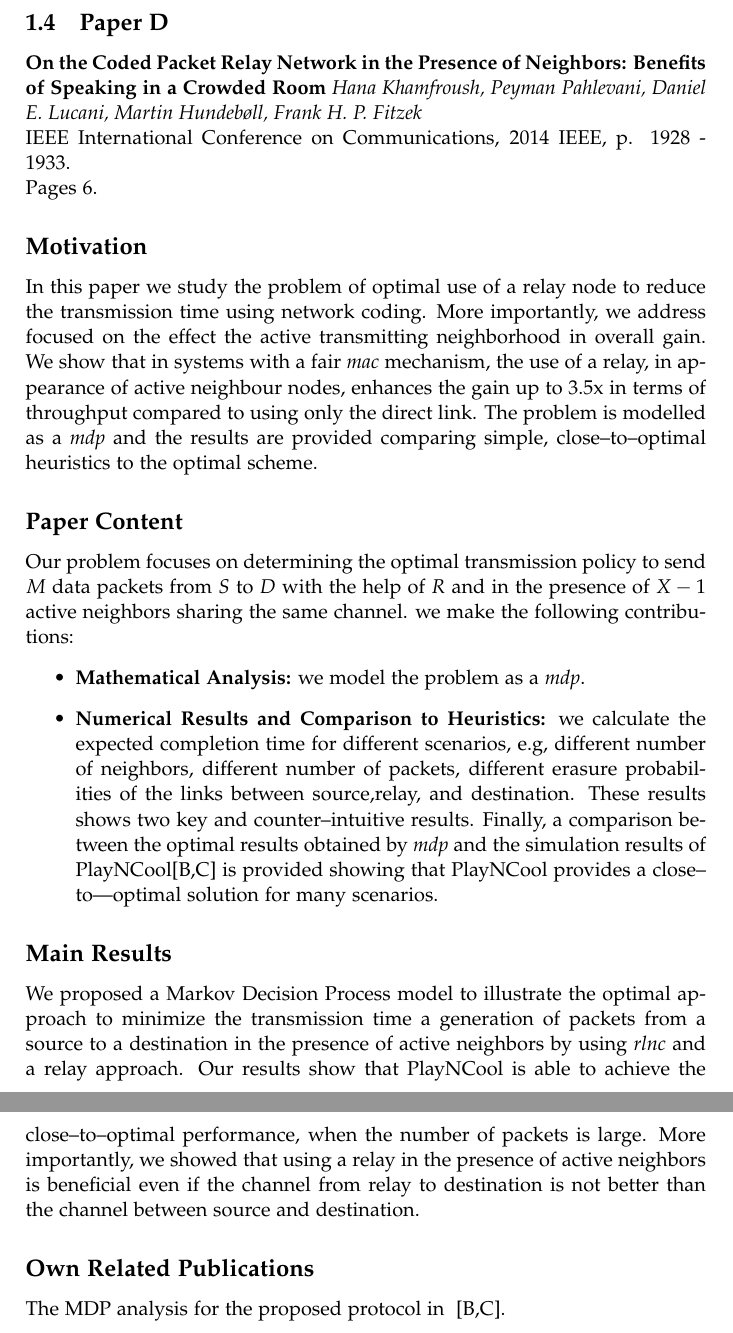
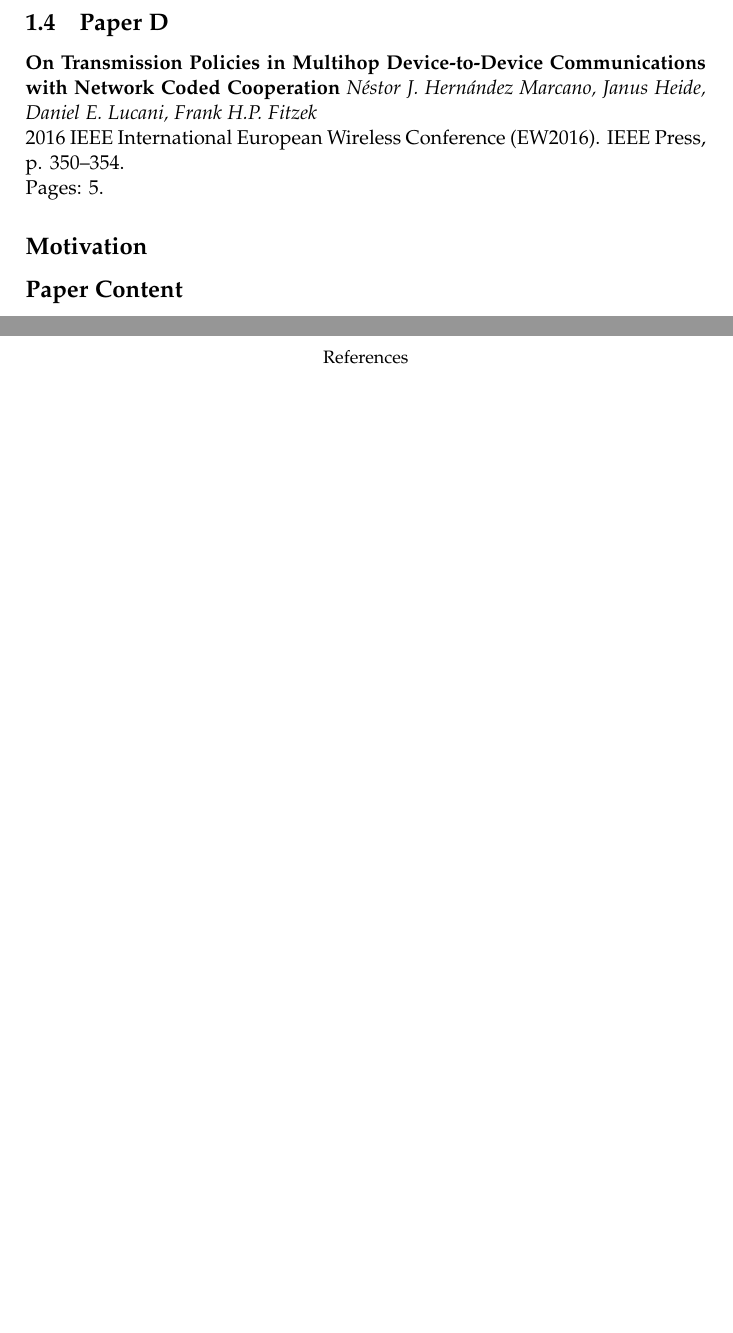
Before and after one commit to nestorjhernandezm/phd-thesis, a LaTeX thesis (master.tex, which reads introduction/contributions.tex): two parts of pages 23 and 24 of 73 before the commit and two parts of pages 21 and 22 of 69 after it, joined at a grey line, cut so that both start at the same text, the shorter picture padded with empty space. Compiled offline with pdfLaTeX.

Commit message:
First paper description

```diff
--- a/introduction/contributions.tex
+++ b/introduction/contributions.tex
@@ -41,0 +40 @@ In this paper, we introduced a local optimization protocol using network coding
+\textit{N\'estor J. Hern\'andez Marcano, Morten V. Pedersen, P\'eter
@@ -51,24 +53,25 @@ This paper provides the implementation details of the protocol introduced in [\r
 
 
 \subsection{Paper D}
-\textbf{On the Coded Packet Relay Network in the Presence of Neighbors: Benefits of Speaking in a Crowded Room}
-\textit{Hana Khamfroush, Peyman Pahlevani, Daniel E. Lucani, Martin Hundeb{\o}ll, Frank H. P. Fitzek}
-\\  IEEE International Conference on Communications, 2014 IEEE, p. 1928 - 1933.
-\\ Pages 6.
+\textbf{On Transmission Policies in Multihop Device-to-Device Communications
+with Network Coded Cooperation}
+\textit{N\'estor J. Hern\'andez Marcano, Janus Heide, Daniel E. Lucani, Frank H.P. Fitzek}
+\\  2016 IEEE International European Wireless Conference (EW2016). IEEE Press, p. 350--354.
+\\ Pages: 5.
 \subsection*{Motivation}
-In this paper we study the problem of optimal use of a relay node to reduce the transmission time using network coding. More importantly, we address  focused on the effect the active transmitting neighborhood in overall gain. We show that in systems with a fair \textit{mac} mechanism, the use of a relay, in appearance of active neighbour nodes, enhances the gain up to $3.5$x in terms of throughput compared to using only the direct link. The problem is modelled as a \textit{mdp} and the results are provided comparing simple, close--to--optimal heuristics to the optimal scheme.
+% In this paper we study the problem of optimal use of a relay node to reduce the transmission time using network coding. More importantly, we address  focused on the effect the active transmitting neighborhood in overall gain. We show that in systems with a fair \textit{mac} mechanism, the use of a relay, in appearance of active neighbour nodes, enhances the gain up to $3.5$x in terms of throughput compared to using only the direct link. The problem is modelled as a \textit{mdp} and the results are provided comparing simple, close--to--optimal heuristics to the optimal scheme.
 
  \subsection*{Paper Content}
-Our problem focuses on determining the optimal transmission policy to send $M$ data packets from $S$ to $D$ with the help of $R$ and in the presence of $X-1$ active neighbors sharing the same channel. we make the following contributions:
-\begin{itemize}
-\item \textbf{Mathematical Analysis:} we model the problem as a \textit{mdp}.
-\item\textbf{Numerical Results and Comparison to Heuristics:}
-we calculate the expected completion time for different scenarios, e.g,
-different number of neighbors, different number of packets,
-different erasure probabilities of the links between source,relay, and destination. These results shows two key and counter--intuitive results.
-Finally, a comparison between the optimal results obtained by \textit{mdp} and the simulation results of PlayNCool[\ref{paper:paperB},\ref{paper:paperC}] is provided showing that PlayNCool provides a close--to—optimal solution for many scenarios.
-\end{itemize}\subsection*{Main Results}
-We proposed a Markov Decision Process model to illustrate the optimal approach to minimize the transmission time a generation of packets from a source to a destination in the presence of active neighbors by using \textit{rlnc} and a relay approach. Our results show that PlayNCool is able to achieve the close--to--optimal performance, when the number of packets is large. More importantly, we showed that using a relay in the presence of active neighbors is beneficial even if the channel from relay to destination is not better than the channel between source and destination.
-\subsection*{Own Related Publications}
-The MDP analysis for the proposed protocol in ~[\ref{paper:paperB},\ref{paper:paperC}].
+% Our problem focuses on determining the optimal transmission policy to send $M$ data packets from $S$ to $D$ with the help of $R$ and in the presence of $X-1$ active neighbors sharing the same channel. we make the following contributions:
+% \begin{itemize}
+% \item \textbf{Mathematical Analysis:} we model the problem as a \textit{mdp}.
+% \item\textbf{Numerical Results and Comparison to Heuristics:}
+% we calculate the expected completion time for different scenarios, e.g,
+% different number of neighbors, different number of packets,
+% different erasure probabilities of the links between source,relay, and destination. These results shows two key and counter--intuitive results.
+% Finally, a comparison between the optimal results obtained by \textit{mdp} and the simulation results of PlayNCool[\ref{paper:paperB},\ref{paper:paperC}] is provided showing that PlayNCool provides a close--to—optimal solution for many scenarios.
+% \end{itemize}\subsection*{Main Results}
+% We proposed a Markov Decision Process model to illustrate the optimal approach to minimize the transmission time a generation of packets from a source to a destination in the presence of active neighbors by using \textit{rlnc} and a relay approach. Our results show that PlayNCool is able to achieve the close--to--optimal performance, when the number of packets is large. More importantly, we showed that using a relay in the presence of active neighbors is beneficial even if the channel from relay to destination is not better than the channel between source and destination.
+% \subsection*{Own Related Publications}
+% The MDP analysis for the proposed protocol in ~[\ref{paper:paperB},\ref{paper:paperC}].
 \clearpage
```
Also changed, not shown: introduction/contributions.tex (41 more changed lines).
